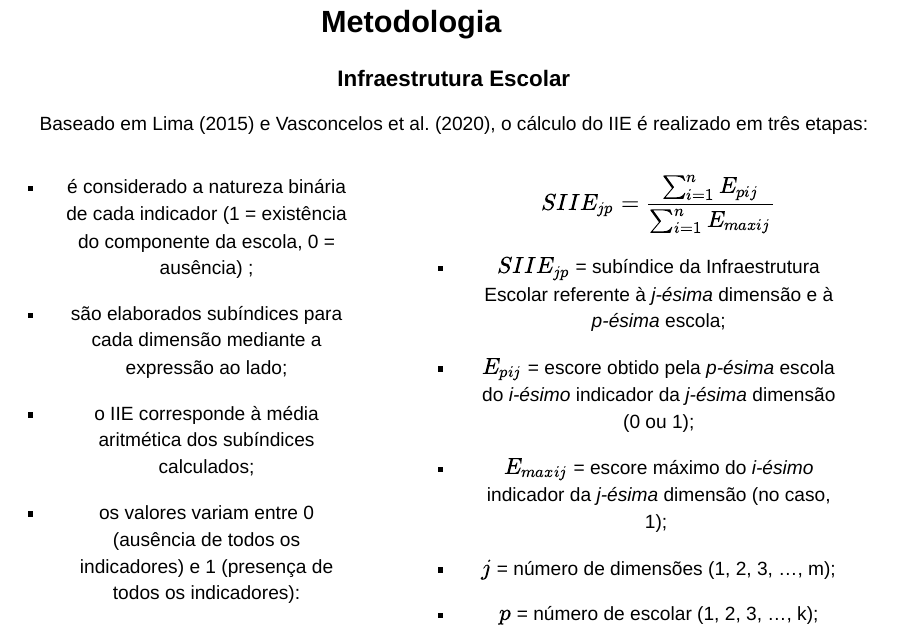
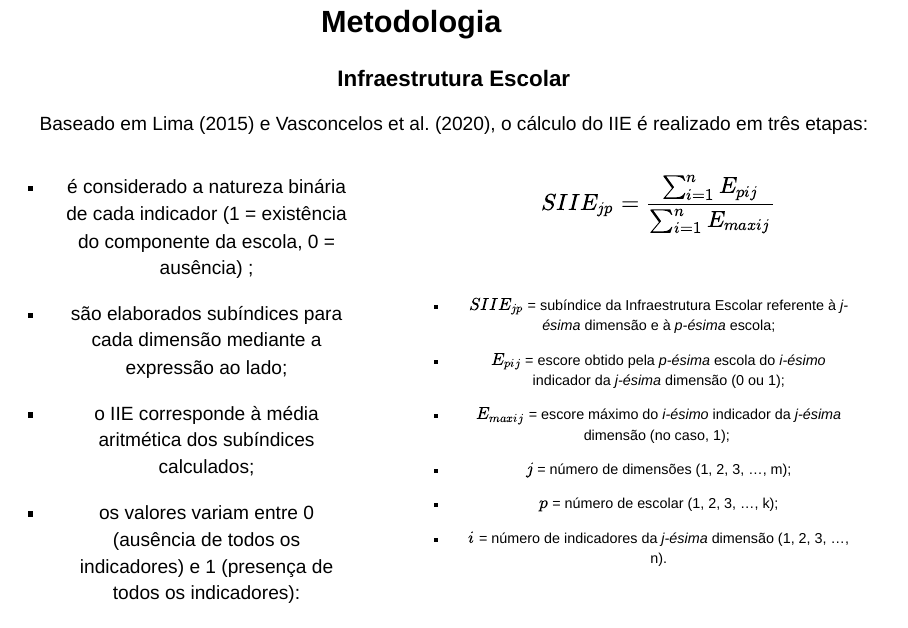
Before and after one commit to lgiselebock/2022-jai-ufsm, a Quarto document (docs/index.qmd): page 8 of 25. Rendered offline with R 4.5, knitr and Pandoc in place of Quarto, with nearby package versions; drawn as Slidy slides in place of the format the file asks for; some code elsewhere in the file could not run offline.

Commit message:
atualiza tamanho da fonte

```diff
--- a/docs/index.qmd
+++ b/docs/index.qmd
@@ -4,7 +4,7 @@ author: ["Aluna: Luísa Gisele Böck", "Orientador: Dieison Lenon Casagrande"]
 date: "9 de novembro de 2022"
 format:
   revealjs:
-    incremental: true
+    incremental: false
     transition: slide
     footer: "Slides por [Luísa Gisele Böck](https://luisa.rbind.io/), feito com [Quarto](https://quarto.org/docs/presentations/revealjs/index.html). Código disponível no [GitHub](https://github.com/lgiselebock/ufsm-37a-jai)."
     theme: ["custom.scss"]
@@ -89,6 +89,10 @@ $$
 SIIE_{jp} = \dfrac{\sum^n_{i=1} E_{pij}}{\sum^n_{i=1} E_{maxij}}
 $$
 
+<br>
+
+<font size="4">
+
 -   $SIIE_{jp}$ = subíndice da Infraestrutura Escolar referente à *j-ésima* dimensão e à *p-ésima* escola;\
 
 -   $E_{pij}$ = escore obtido pela *p-ésima* escola do *i-ésimo* indicador da *j-ésima* dimensão (0 ou 1);\
@@ -100,6 +104,8 @@ $$
 -   $p$ = número de escolar (1, 2, 3, ..., k);\
 
 -   $i$ = número de indicadores da *j-ésima* dimensão (1, 2, 3, ..., n).
+
+</font>
 :::
 :::
 
```
Also changed, not shown: docs/index.qmd (3 more changed lines), 1 other file.
